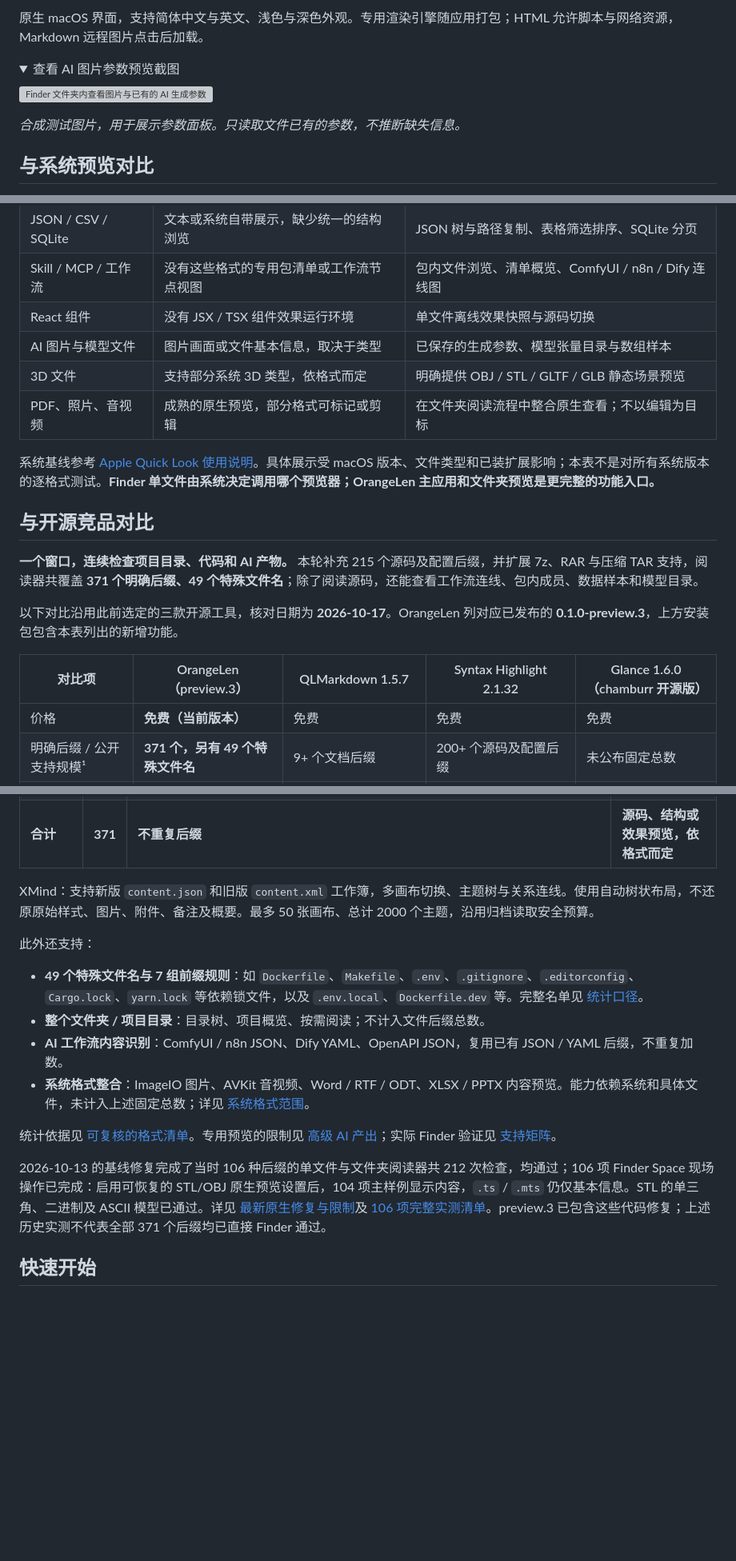
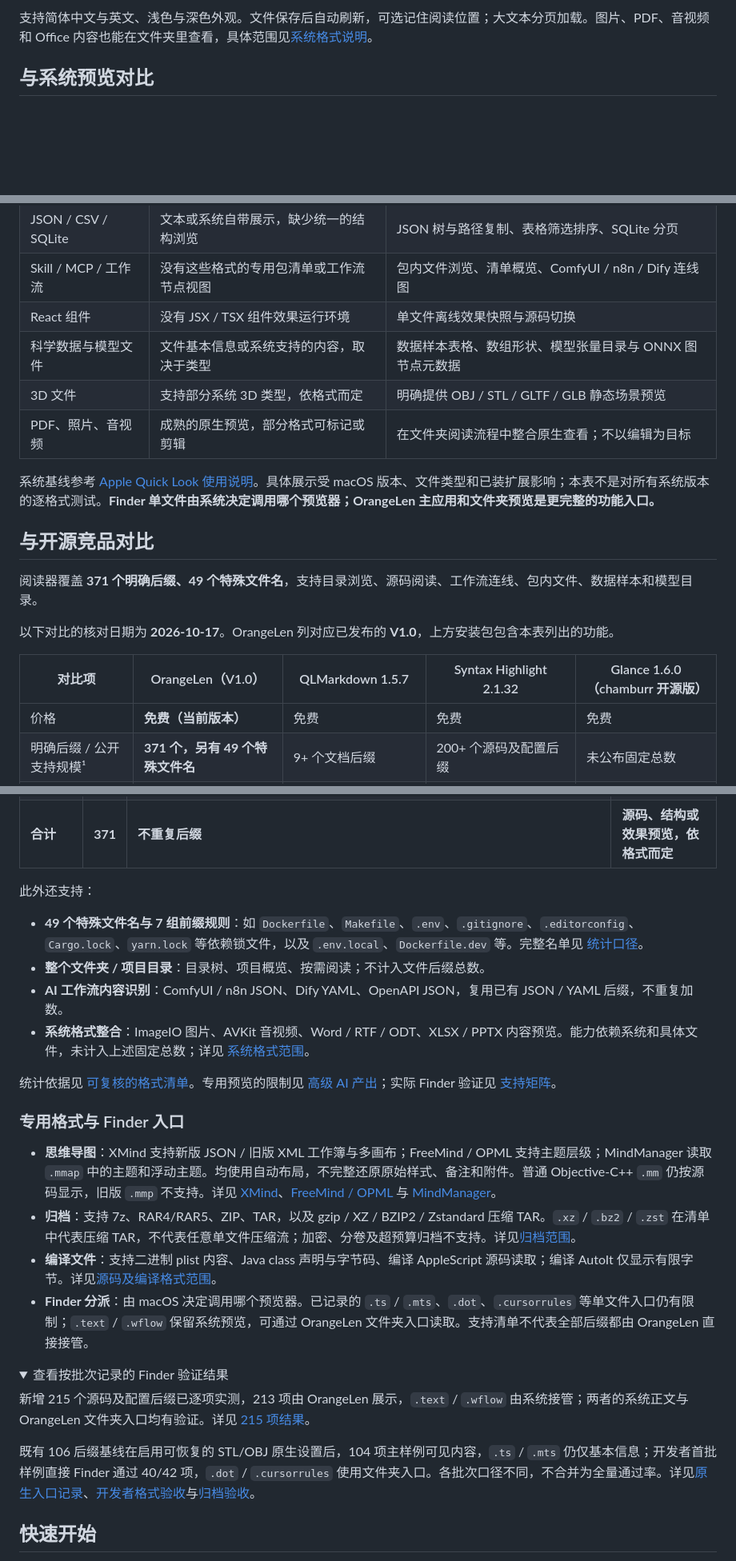
Before and after one commit to orange90/OrangeLen, a Markdown page: README.md, 3 parts joined by grey strips. Shown: that part at 80% size. Rendered like a GitHub page; folded sections open; blank space fills up the shorter version; grey boxes are pictures that could not be loaded.

```diff
--- a/README.md
+++ b/README.md
@@ -39,14 +43,5 @@ https://github.com/user-attachments/assets/3421e382-f677-4088-9150-1a6428989489
 
-原生 macOS 界面，支持简体中文与英文、浅色与深色外观。专用渲染引擎随应用打包；HTML 允许脚本与网络资源，Markdown 远程图片点击后加载。
-
-<details>
-<summary>查看 AI 图片参数预览截图</summary>
-
-![Finder 文件夹内查看图片与已有的 AI 生成参数](docs/evidence/ai-outputs/finder-image-parameters.png)
-
-*合成测试图片，用于展示参数面板。只读取文件已有的参数，不推断缺失信息。*
-
-</details>
+支持简体中文与英文、浅色与深色外观。文件保存后自动刷新，可选记住阅读位置；大文本分页加载。图片、PDF、音视频和 Office 内容也能在文件夹里查看，具体范围见[系统格式说明](docs/system-preview.md)。
 
 ## 与系统预览对比
 
@@ -60,7 +55,7 @@ OrangeLen 扩展 macOS Quick Look，让空格预览更适合开发与 AI 文件
 | JSON / CSV / SQLite | 文本或系统自带展示，缺少统一的结构浏览 | JSON 树与路径复制、表格筛选排序、SQLite 分页 |
 | Skill / MCP / 工作流 | 没有这些格式的专用包清单或工作流节点视图 | 包内文件浏览、清单概览、ComfyUI / n8n / Dify 连线图 |
 | React 组件 | 没有 JSX / TSX 组件效果运行环境 | 单文件离线效果快照与源码切换 |
-| AI 图片与模型文件 | 图片画面或文件基本信息，取决于类型 | 已保存的生成参数、模型张量目录与数组样本 |
+| 科学数据与模型文件 | 文件基本信息或系统支持的内容，取决于类型 | 数据样本表格、数组形状、模型张量目录与 ONNX 图节点元数据 |
 | 3D 文件 | 支持部分系统 3D 类型，依格式而定 | 明确提供 OBJ / STL / GLTF / GLB 静态场景预览 |
 | PDF、照片、音视频 | 成熟的原生预览，部分格式可标记或剪辑 | 在文件夹阅读流程中整合原生查看；不以编辑为目标 |
 
@@ -68,11 +63,11 @@ OrangeLen 扩展 macOS Quick Look，让空格预览更适合开发与 AI 文件
 
 ## 与开源竞品对比
 
-**一个窗口，连续检查项目目录、代码和 AI 产物。** 本轮补充 215 个源码及配置后缀，并扩展 7z、RAR 与压缩 TAR 支持，阅读器共覆盖 **371 个明确后缀、49 个特殊文件名**；除了阅读源码，还能查看工作流连线、包内成员、数据样本和模型目录。
+阅读器覆盖 **371 个明确后缀、49 个特殊文件名**，支持目录浏览、源码阅读、工作流连线、包内文件、数据样本和模型目录。
 
-以下对比沿用此前选定的三款开源工具，核对日期为 **2026-10-17**。OrangeLen 列对应已发布的 **0.1.0-preview.3**，上方安装包包含本表列出的新增功能。
+以下对比的核对日期为 **2026-10-17**。OrangeLen 列对应已发布的 **V1.0**，上方安装包包含本表列出的功能。
 
-| 对比项 | OrangeLen（preview.3） | QLMarkdown 1.5.7 | Syntax Highlight 2.1.32 | Glance 1.6.0（chamburr 开源版） |
+| 对比项 | OrangeLen（V1.0） | QLMarkdown 1.5.7 | Syntax Highlight 2.1.32 | Glance 1.6.0（chamburr 开源版） |
 | --- | --- | --- | --- | --- |
 | 价格 | **免费（当前版本）** | 免费 | 免费 | 免费 |
 | 明确后缀 / 公开支持规模¹ | **371 个，另有 49 个特殊文件名** | 9+ 个文档后缀 | 200+ 个源码及配置后缀 | 未公布固定总数 |
@@ -110,6 +105,4 @@ OrangeLen 扩展 macOS Quick Look，让空格预览更适合开发与 AI 文件
 | **合计** | **371** | **不重复后缀** | **源码、结构或效果预览，依格式而定** |
-
-XMind：支持新版 `content.json` 和旧版 `content.xml` 工作簿，多画布切换、主题树与关系连线。使用自动树状布局，不还原原始样式、图片、附件、备注及概要。最多 50 张画布、总计 2000 个主题，沿用归档读取安全预算。
 
 此外还支持：
 
@@ -120,4 +113,17 @@ XMind：支持新版 `content.json` 和旧版 `content.xml` 工作簿，多画
 
 统计依据见 [可复核的格式清单](docs/format-count.md)。专用预览的限制见 [高级 AI 产出](docs/advanced-output-previews.md)；实际 Finder 验证见 [支持矩阵](docs/format-support.md)。
 
-2026-10-13 的基线修复完成了当时 106 种后缀的单文件与文件夹阅读器共 212 次检查，均通过；106 项 Finder Space 现场操作已完成：启用可恢复的 STL/OBJ 原生预览设置后，104 项主样例显示内容，`.ts` / `.mts` 仍仅基本信息。STL 的单三角、二进制及 ASCII 模型已通过。详见 [最新原生修复与限制](docs/evidence/single-file-dispatch-2026-10-13/README.md)及 [106 项完整实测清单](docs/evidence/single-file-audit-2026-10-13/README.md)。preview.3 已包含这些代码修复；上述历史实测不代表全部 371 个后缀均已直接 Finder 通过。
+### 专用格式与 Finder 入口
+
+- **思维导图**：XMind 支持新版 JSON / 旧版 XML 工作簿与多画布；FreeMind / OPML 支持主题层级；MindManager 读取 `.mmap` 中的主题和浮动主题。均使用自动布局，不完整还原原始样式、备注和附件。普通 Objective-C++ `.mm` 仍按源码显示，旧版 `.mmp` 不支持。详见 [XMind](docs/evidence/xmind-2026-10-15/README.md)、[FreeMind / OPML](docs/evidence/outline-2026-10-15/README.md) 与 [MindManager](docs/evidence/mmap-2026-10-15/README.md)。
+- **归档**：支持 7z、RAR4/RAR5、ZIP、TAR，以及 gzip / XZ / BZIP2 / Zstandard 压缩 TAR。`.xz` / `.bz2` / `.zst` 在清单中代表压缩 TAR，不代表任意单文件压缩流；加密、分卷及超预算归档不支持。详见[归档范围](docs/archive-formats.md)。
+- **编译文件**：支持二进制 plist 内容、Java class 声明与字节码、编译 AppleScript 源码读取；编译 AutoIt 仅显示有限字节。详见[源码及编译格式范围](docs/syntax-highlight-parity.md)。
+- **Finder 分派**：由 macOS 决定调用哪个预览器。已记录的 `.ts` / `.mts`、`.dot`、`.cursorrules` 等单文件入口仍有限制；`.text` / `.wflow` 保留系统预览，可通过 OrangeLen 文件夹入口读取。支持清单不代表全部后缀都由 OrangeLen 直接接管。
+
+<details>
+<summary>查看按批次记录的 Finder 验证结果</summary>
+
+新增 215 个源码及配置后缀已逐项实测，213 项由 OrangeLen 展示，`.text` / `.wflow` 由系统接管；两者的系统正文与 OrangeLen 文件夹入口均有验证。详见 [215 项结果](docs/evidence/source-parity-finder-2026-10-16/README.md)。
+
+既有 106 后缀基线在启用可恢复的 STL/OBJ 原生设置后，104 项主样例可见内容，`.ts` / `.mts` 仍仅基本信息；开发者首批样例直接 Finder 通过 40/42 项，`.dot` / `.cursorrules` 使用文件夹入口。各批次口径不同，不合并为全量通过率。详见[原生入口记录](docs/evidence/single-file-dispatch-2026-10-13/README.md)、[开发者格式验收](docs/evidence/developer-batch1-2026-10-15/README.md)与[归档验收](docs/archive-formats.md)。
+
```
Also changed, not shown: other parts of README.md (+22 -29 lines), CHANGELOG.md (+5 -0 lines), README.en.md (+40 -45 lines), docs/releases/V1.0.md (added, +23 -0 lines), docs/images/folder-overview.jpg (added).
